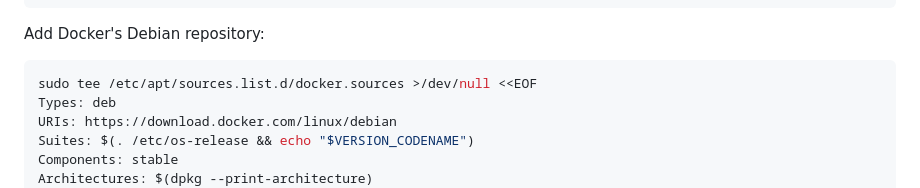
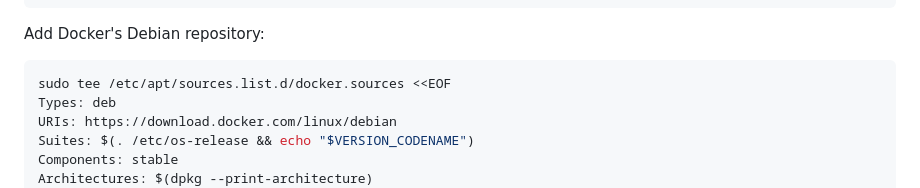
Before and after one commit to ballle98/aqualinkd-validator, a Markdown page: README.md, the part around the change. Drawn GitHub-style.

Commit message:
Align Docker setup with upstream documentation
Assisted-by: Codex:gpt-5

Signed-off-by: Lee Ballard <ballle98@gmail.com>

````diff
--- a/README.md
+++ b/README.md
@@ -95,7 +95,7 @@ sudo chmod a+r /etc/apt/keyrings/docker.asc
 Add Docker's Debian repository:
 
 ```sh
-sudo tee /etc/apt/sources.list.d/docker.sources >/dev/null <<EOF
+sudo tee /etc/apt/sources.list.d/docker.sources <<EOF
 Types: deb
 URIs: https://download.docker.com/linux/debian
 Suites: $(. /etc/os-release && echo "$VERSION_CODENAME")
````
